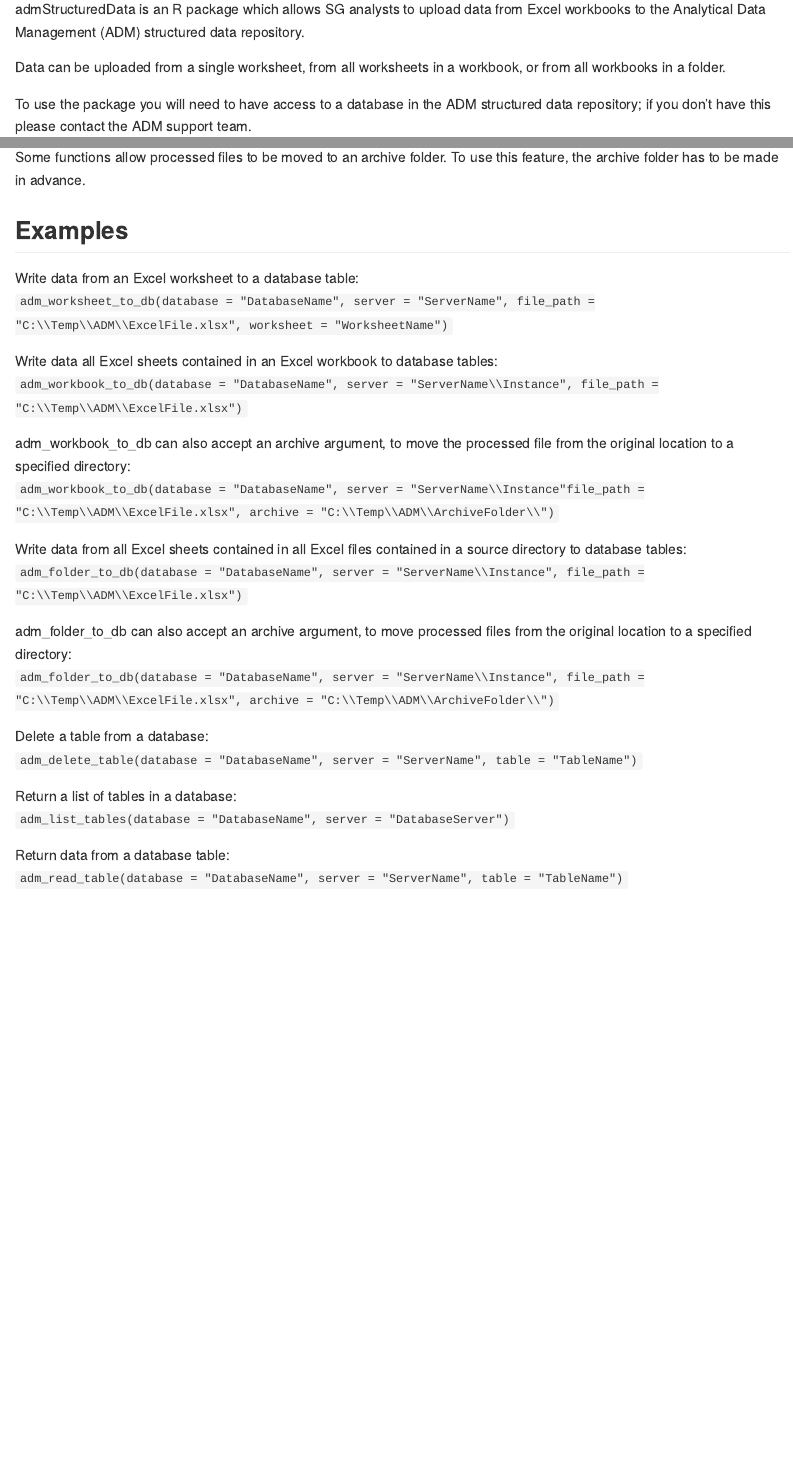
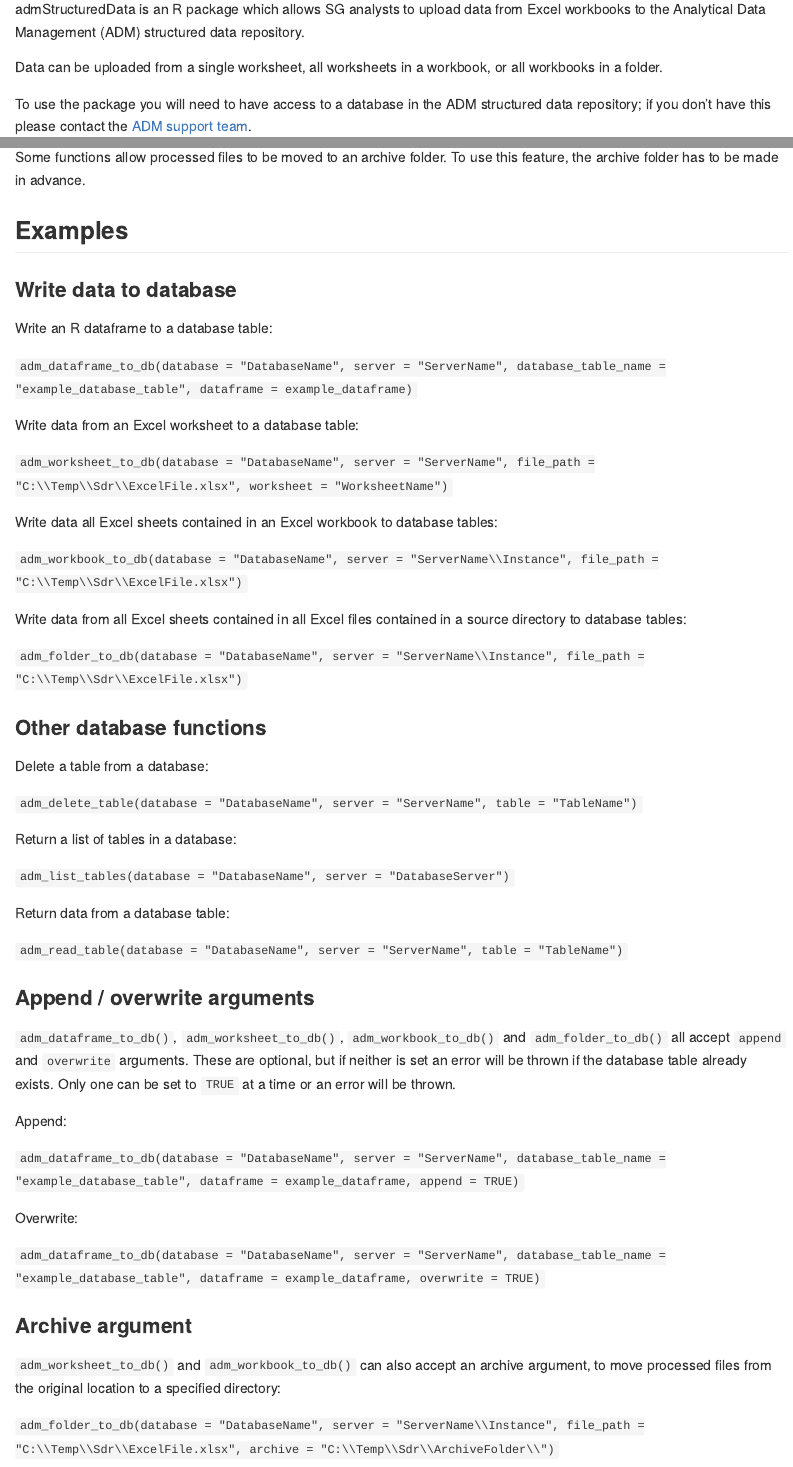
Before and after one commit to thomascrines/admStructuredData, an R Markdown document (README.Rmd): the page in a window 1100 px wide, from 110 px down, and a second part further down, joined at a grey line. The pictures show the output file README.md that the author committed with the source, drawn offline in the style of GitHub; long lines of code are wrapped; badge pictures from the web are left out.

Commit message:
update readme

```diff
--- a/README.Rmd
+++ b/README.Rmd
@@ -53,32 +53,57 @@ Some functions allow processed files to be moved to an archive folder. To use th
 
 Examples
 ---------
+### Write data to database
 
-The following examples are....
+Write an R dataframe to a database table:
+
+`adm_dataframe_to_db(database = "DatabaseName", server = "ServerName", database_table_name = "example_database_table", dataframe = example_dataframe)`
 
 Write data from an Excel worksheet to a database table:
+
 `adm_worksheet_to_db(database = "DatabaseName", server = "ServerName", file_path = "C:\\Temp\\Sdr\\ExcelFile.xlsx", worksheet = "WorksheetName")`
 
 Write data all Excel sheets contained in an Excel workbook to database tables:
+
 `adm_workbook_to_db(database = "DatabaseName", server = "ServerName\\Instance", file_path = "C:\\Temp\\Sdr\\ExcelFile.xlsx")`
 
-sdr_process_workbook can also accept an archive argument, to move the processed file from the original location to a specified directory:
-`adm_workbook_to_db(database = "DatabaseName", server = "ServerName\\Instance"file_path = "C:\\Temp\\Sdr\\ExcelFile.xlsx", archive = "C:\\Temp\\Sdr\\ArchiveFolder\\")`
+Write data from all Excel sheets contained in all Excel files contained in a source directory to database tables:
 
-Write data from all Excel sheets contained in all Excel files contained in a source directory to database tables:
 `adm_folder_to_db(database = "DatabaseName", server = "ServerName\\Instance", file_path = "C:\\Temp\\Sdr\\ExcelFile.xlsx")`
 
-sdr_process_folder can also accept an archive argument, to move processed files from the original location to a specified directory:
-`adm_folder_to_db(database = "DatabaseName", server = "ServerName\\Instance", file_path = "C:\\Temp\\Sdr\\ExcelFile.xlsx", archive = "C:\\Temp\\Sdr\\ArchiveFolder\\")`
+### Other database functions
 
 Delete a table from a database:
+
 `adm_delete_table(database = "DatabaseName", server = "ServerName", table = "TableName")`
 
 Return a list of tables in a database:
+
 `adm_list_tables(database = "DatabaseName", server = "DatabaseServer")`
 
 Return data from a database table:
+
 `adm_read_table(database = "DatabaseName", server = "ServerName", table = "TableName")`
+
+### Append / overwrite arguments
+
+`adm_dataframe_to_db()`, `adm_worksheet_to_db()`, `adm_workbook_to_db()` and `adm_folder_to_db()` all accept `append` and `overwrite` arguments.
+These are optional, but if neither is set an error will be thrown if the database table already exists.
+Only one can be set to `TRUE` at a time or an error will be thrown.
+
+Append:
+
+`adm_dataframe_to_db(database = "DatabaseName", server = "ServerName", database_table_name = "example_database_table", dataframe = example_dataframe, append = TRUE)`
+
+Overwrite:
+
+`adm_dataframe_to_db(database = "DatabaseName", server = "ServerName", database_table_name = "example_database_table", dataframe = example_dataframe, overwrite = TRUE)`
+
+### Archive argument
+
+`adm_worksheet_to_db()` and `adm_workbook_to_db()` can also accept an archive argument, to move processed files from the original location to a specified directory:
+
+`adm_folder_to_db(database = "DatabaseName", server = "ServerName\\Instance", file_path = "C:\\Temp\\Sdr\\ExcelFile.xlsx", archive = "C:\\Temp\\Sdr\\ArchiveFolder\\")`
 
 Future Development
 ---------
```
Also changed, not shown: README.md.
